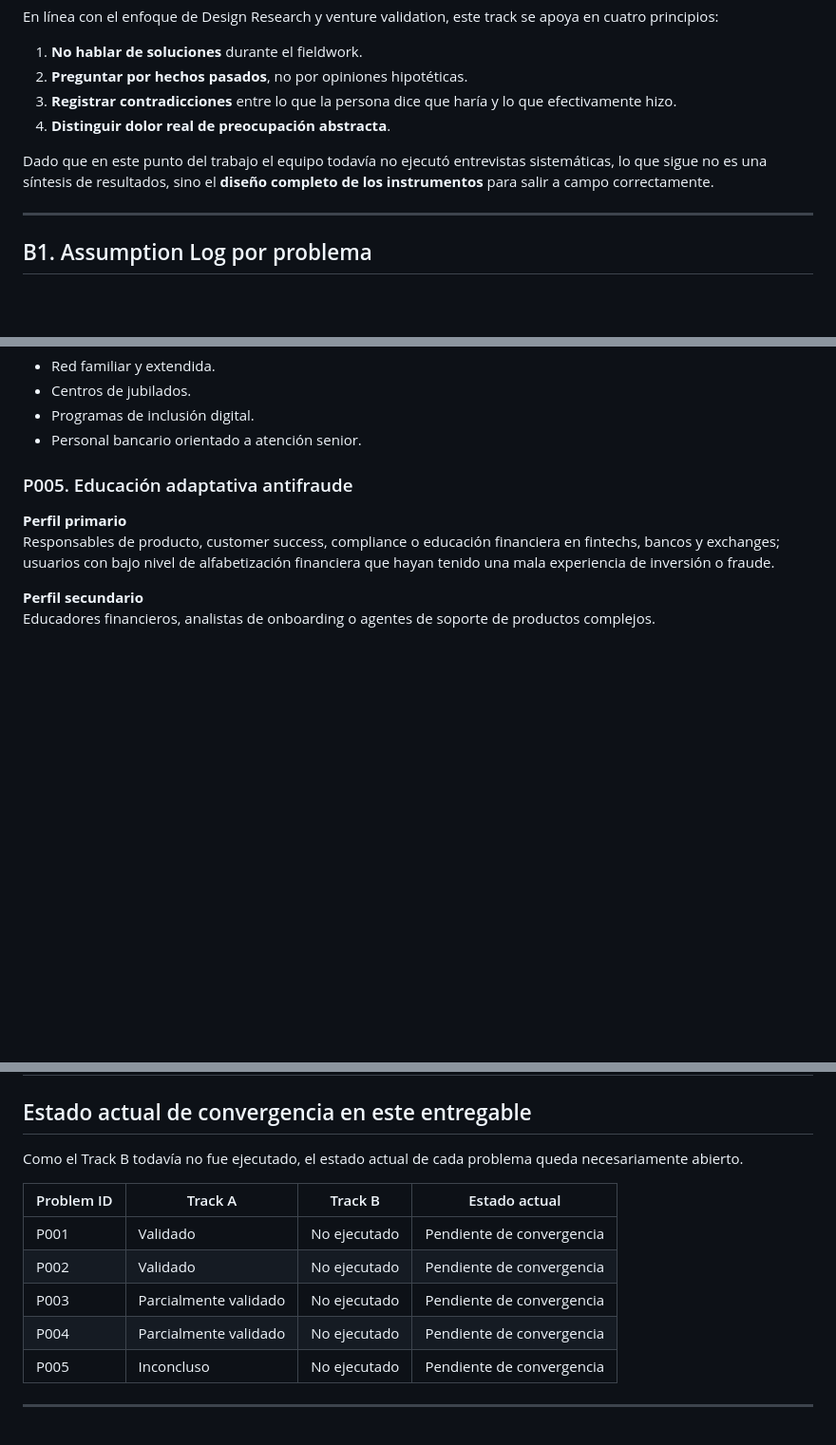
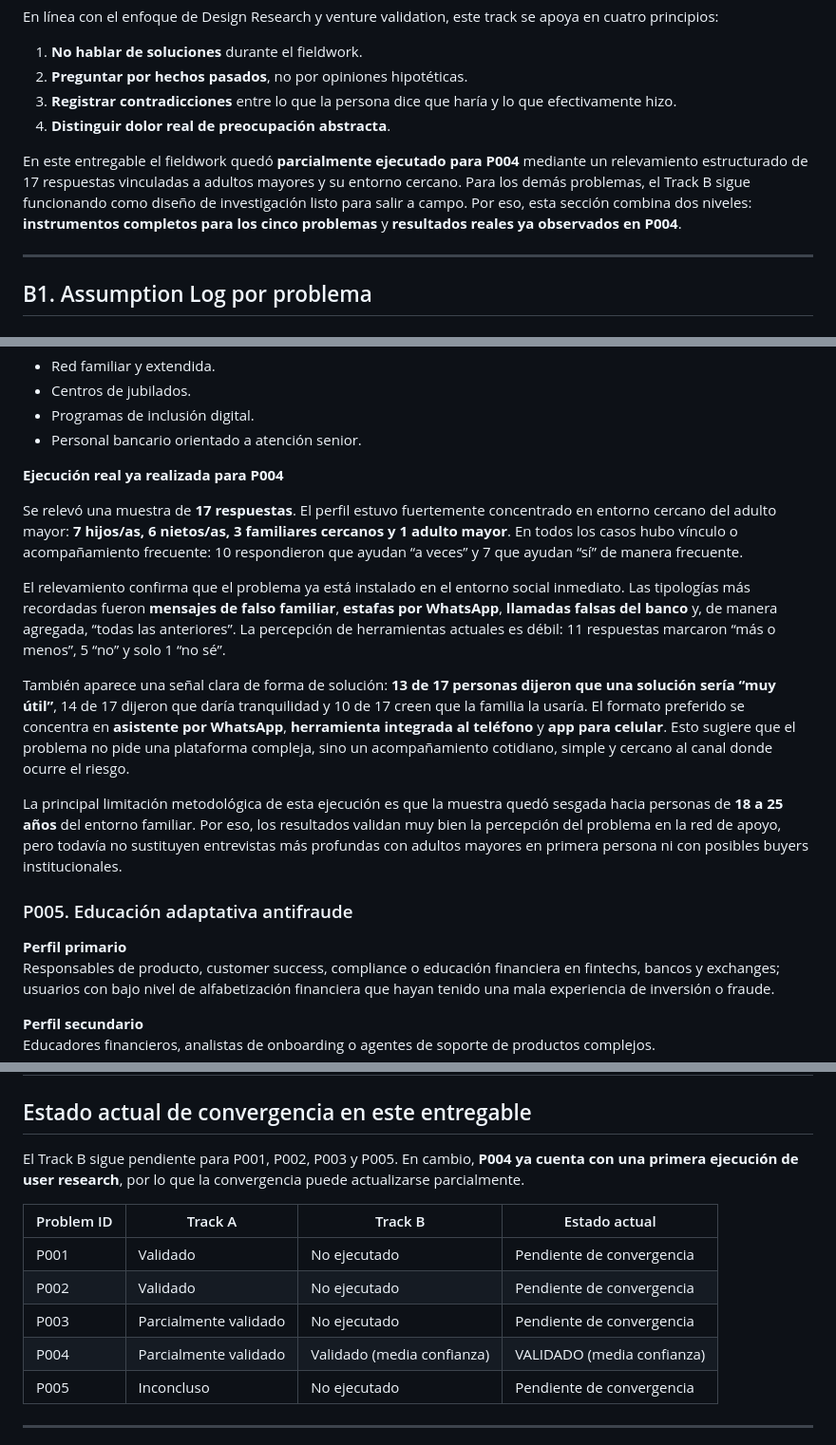
Before and after one commit to luapicone/digital-methodologies, a Markdown page: desk_research_estafas_financieras_latam.md, 3 parts joined by grey strips. Shown at 95% size. GitHub-like rendering; blank space fills up the shorter version.

```diff
--- a/desk_research_estafas_financieras_latam.md
+++ b/desk_research_estafas_financieras_latam.md
@@ -759,7 +759,7 @@ En línea con el enfoque de Design Research y venture validation, este track se
 3. **Registrar contradicciones** entre lo que la persona dice que haría y lo que efectivamente hizo.
 4. **Distinguir dolor real de preocupación abstracta**.
 
-Dado que en este punto del trabajo el equipo todavía no ejecutó entrevistas sistemáticas, lo que sigue no es una síntesis de resultados, sino el **diseño completo de los instrumentos** para salir a campo correctamente.
+En este entregable el fieldwork quedó **parcialmente ejecutado para P004** mediante un relevamiento estructurado de 17 respuestas vinculadas a adultos mayores y su entorno cercano. Para los demás problemas, el Track B sigue funcionando como diseño de investigación listo para salir a campo. Por eso, esta sección combina dos niveles: **instrumentos completos para los cinco problemas** y **resultados reales ya observados en P004**.
 
 ---
 
@@ -939,6 +939,16 @@ Personal bancario de atención, especialistas en inclusión financiera, trabajad
 - Centros de jubilados.
 - Programas de inclusión digital.
 - Personal bancario orientado a atención senior.
+
+**Ejecución real ya realizada para P004**
+
+Se relevó una muestra de **17 respuestas**. El perfil estuvo fuertemente concentrado en entorno cercano del adulto mayor: **7 hijos/as, 6 nietos/as, 3 familiares cercanos y 1 adulto mayor**. En todos los casos hubo vínculo o acompañamiento frecuente: 10 respondieron que ayudan “a veces” y 7 que ayudan “sí” de manera frecuente.
+
+El relevamiento confirma que el problema ya está instalado en el entorno social inmediato. Las tipologías más recordadas fueron **mensajes de falso familiar**, **estafas por WhatsApp**, **llamadas falsas del banco** y, de manera agregada, “todas las anteriores”. La percepción de herramientas actuales es débil: 11 respuestas marcaron “más o menos”, 5 “no” y solo 1 “no sé”.
+
+También aparece una señal clara de forma de solución: **13 de 17 personas dijeron que una solución sería “muy útil”**, 14 de 17 dijeron que daría tranquilidad y 10 de 17 creen que la familia la usaría. El formato preferido se concentra en **asistente por WhatsApp**, **herramienta integrada al teléfono** y **app para celular**. Esto sugiere que el problema no pide una plataforma compleja, sino un acompañamiento cotidiano, simple y cercano al canal donde ocurre el riesgo.
+
+La principal limitación metodológica de esta ejecución es que la muestra quedó sesgada hacia personas de **18 a 25 años** del entorno familiar. Por eso, los resultados validan muy bien la percepción del problema en la red de apoyo, pero todavía no sustituyen entrevistas más profundas con adultos mayores en primera persona ni con posibles buyers institucionales.
 
 ### P005. Educación adaptativa antifraude
 
@@ -1121,14 +1163,14 @@ Por eso, el veredicto final debe surgir de la intersección entre Track A y Trac
 
 ## Estado actual de convergencia en este entregable
 
-Como el Track B todavía no fue ejecutado, el estado actual de cada problema queda necesariamente abierto.
+El Track B sigue pendiente para P001, P002, P003 y P005. En cambio, **P004 ya cuenta con una primera ejecución de user research**, por lo que la convergencia puede actualizarse parcialmente.
 
 | Problem ID | Track A | Track B | Estado actual |
 |---|---|---|---|
 | P001 | Validado | No ejecutado | Pendiente de convergencia |
 | P002 | Validado | No ejecutado | Pendiente de convergencia |
 | P003 | Parcialmente validado | No ejecutado | Pendiente de convergencia |
-| P004 | Parcialmente validado | No ejecutado | Pendiente de convergencia |
+| P004 | Parcialmente validado | Validado (media confianza) | VALIDADO (media confianza) |
 | P005 | Inconcluso | No ejecutado | Pendiente de convergencia |
 
 ---
```
Also changed, not shown: other parts of desk_research_estafas_financieras_latam.md (+51 -17 lines).
